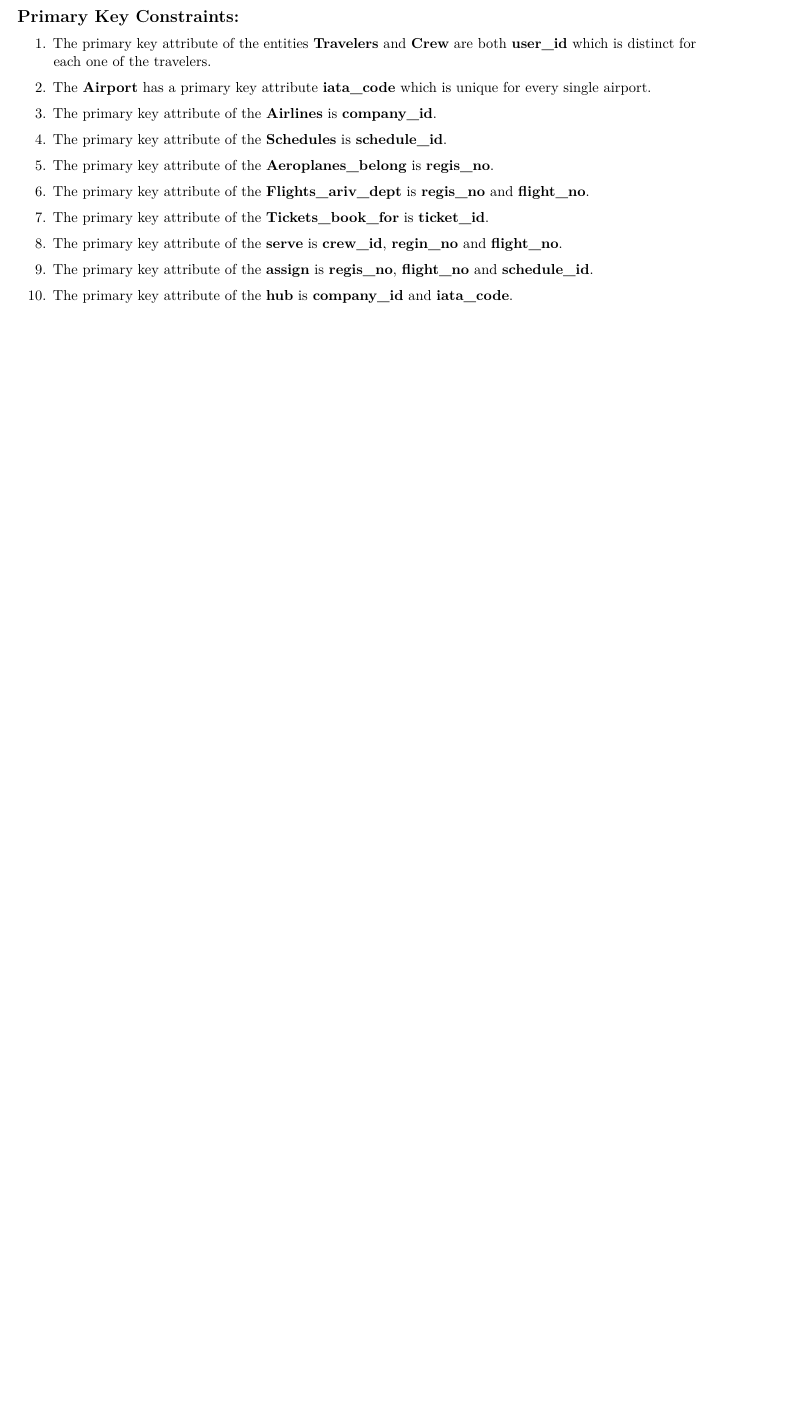
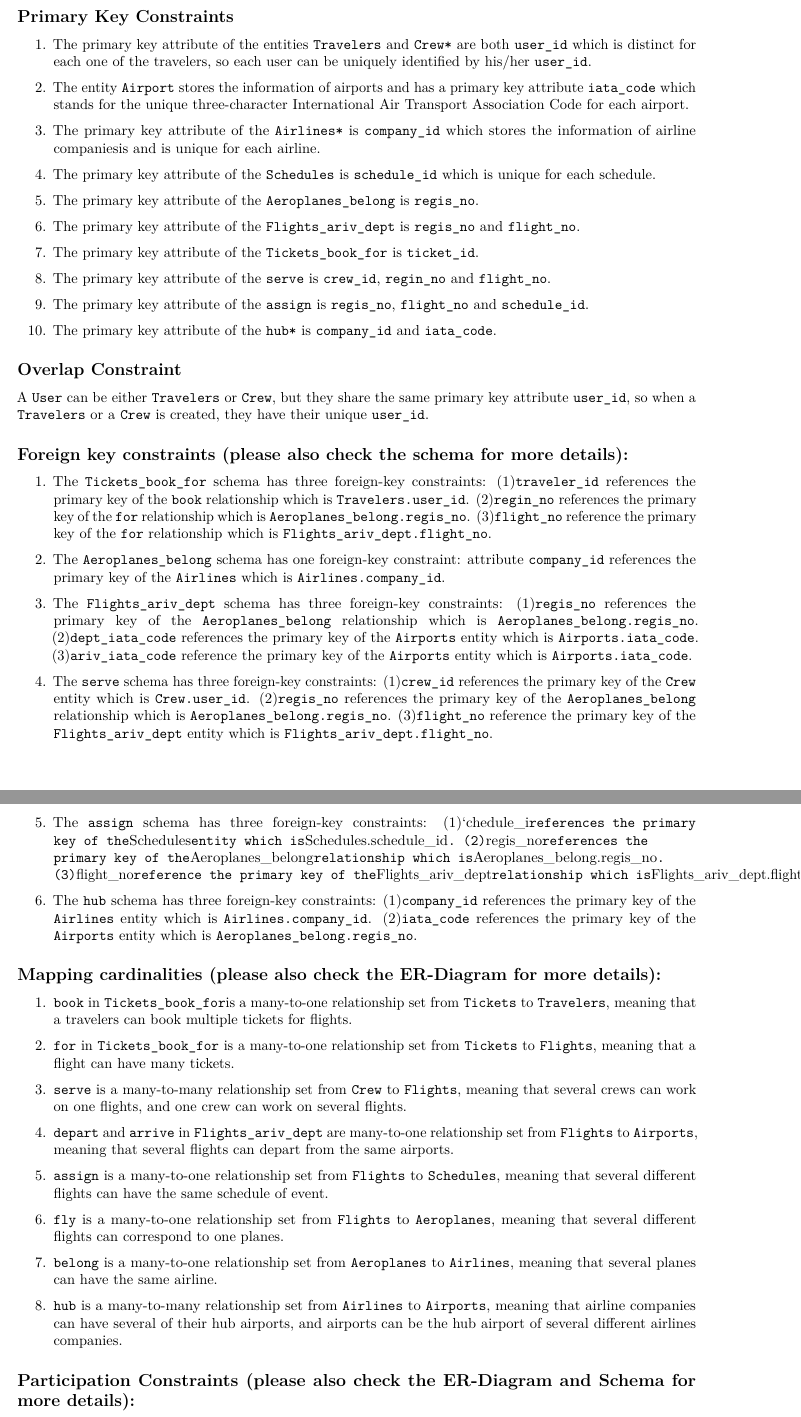
Before and after one commit to ronghao-zhang/airline-database, an R Markdown document (CSDS341_Project_Final_Report/CSDS341_Project_Final_Report.Rmd): part of page 5 of 5 before the commit and two parts of pages 6 and 7 of 8 after it, the two joined at a grey line, cut so that both start at the same text, the shorter picture padded with empty space. Rendered offline with R 4.5, knitr and Pandoc, then LaTeX, with nearby package versions.

Commit message:
Update Final Report

```diff
--- a/CSDS341_Project_Final_Report/CSDS341_Project_Final_Report.Rmd
+++ b/CSDS341_Project_Final_Report/CSDS341_Project_Final_Report.Rmd
@@ -217,22 +221,64 @@ CREATE TABLE IF NOT EXISTS hub (
 
-## Primary Key Constraints:
+Note: In order to prevent redundancy for table ``Tickets_book_for``, since both the book and for relationships are one-to-many relationships, they are merged with the entity on many side which is ``Tickets``. This table includes three different foreign keys, such as ``traveler_id`` from the ``book`` relationship; ``regis_no`` and ``flight_no`` from ``for`` relationship. Additionally, ``Tickets`` involves in both ``for`` and ``book`` relationship as total participation, while ``Travellers`` (in ``book`` relationship) and ``Flights`` (in ``for`` relationship) are partial relationship.
 
-1. The primary key attribute of the entities **Travelers** and **Crew** are both **user_id** which is distinct for each one of the travelers.
 
-2. The **Airport** has a primary key attribute **iata_code** which is unique for every single airport.
 
-3. The primary key attribute of the **Airlines** is **company_id**.
+## Primary Key Constraints
 
-4. The primary key attribute of the **Schedules** is **schedule_id**.
+1. The primary key attribute of the entities ``Travelers`` and ``Crew*`` are both ``user_id`` which is distinct for each one of the travelers, so each user can be uniquely identified by his/her ``user_id``.
 
-5. The primary key attribute of the **Aeroplanes_belong** is **regis_no**.
+2. The  entity ``Airport`` stores the information of airports and has a primary key attribute ``iata_code`` which stands for the unique three-character International Air Transport Association Code for each airport.
 
-6. The primary key attribute of the **Flights_ariv_dept** is **regis_no** and **flight_no**.
+3. The primary key attribute of the ``Airlines*`` is ``company_id`` which stores the information of airline companiesis and is unique for each airline.
 
-7. The primary key attribute of the **Tickets_book_for** is **ticket_id**.
+4. The primary key attribute of the ``Schedules`` is ``schedule_id`` which is unique for each schedule.
 
-8. The primary key attribute of the **serve** is **crew_id**, **regin_no** and **flight_no**.
+5. The primary key attribute of the ``Aeroplanes_belong`` is ``regis_no``.
 
-9. The primary key attribute of the **assign** is **regis_no**, **flight_no** and **schedule_id**.
+6. The primary key attribute of the ``Flights_ariv_dept`` is ``regis_no`` and ``flight_no``.
 
-10. The primary key attribute of the **hub** is **company_id** and **iata_code**.
+7. The primary key attribute of the ``Tickets_book_for`` is ``ticket_id``.
+
+8. The primary key attribute of the ``serve`` is ``crew_id``, ``regin_no`` and ``flight_no``.
+
+9. The primary key attribute of the ``assign`` is ``regis_no``, ``flight_no`` and ``schedule_id``.
+
+10. The primary key attribute of the ``hub*`` is ``company_id`` and ``iata_code``.
+
+## Overlap Constraint
+
+A ``User`` can be either ``Travelers`` or ``Crew``, but they share the same primary key attribute ``user_id``, so when a ``Travelers`` or a ``Crew`` is created, they have their unique ``user_id``.
+
+## Foreign key constraints (please also check the schema for more details):
+
+1. The ``Tickets_book_for`` schema has three foreign-key constraints: (1)``traveler_id`` references the primary key of the ``book`` relationship which is ``Travelers.user_id``. (2)``regin_no`` references the primary key of the ``for`` relationship which is ``Aeroplanes_belong.regis_no``. (3)``flight_no`` reference the primary key of the ``for`` relationship which is ``Flights_ariv_dept.flight_no``.
+
+2. The ``Aeroplanes_belong`` schema has one foreign-key constraint: attribute ``company_id`` references the primary key of the ``Airlines`` which is ``Airlines.company_id``.
+
+3. The ``Flights_ariv_dept`` schema has three foreign-key constraints: (1)``regis_no`` references the primary key of the ``Aeroplanes_belong`` relationship which is ``Aeroplanes_belong.regis_no``. (2)``dept_iata_code`` references the primary key of the ``Airports`` entity which is ``Airports.iata_code``. (3)``ariv_iata_code`` reference the primary key of the ``Airports`` entity which is ``Airports.iata_code``.
+
+4. The ``serve`` schema has three foreign-key constraints: (1)``crew_id`` references the primary key of the ``Crew`` entity which is ``Crew.user_id``. (2)``regis_no`` references the primary key of the ``Aeroplanes_belong`` relationship which is ``Aeroplanes_belong.regis_no``. (3)``flight_no`` reference the primary key of the ``Flights_ariv_dept`` entity which is ``Flights_ariv_dept.flight_no``.
+
+5. The `assign` schema has three foreign-key constraints: (1)`chedule_i`` references the primary key of the ``Schedules`` entity which is ``Schedules.schedule_id``. (2)``regis_no`` references the primary key of the ``Aeroplanes_belong`` relationship which is ``Aeroplanes_belong.regis_no``. (3)``flight_no`` reference the primary key of the ``Flights_ariv_dept`` relationship which is ``Flights_ariv_dept.flight_no``.
+
+6. The `hub` schema has three foreign-key constraints: (1)`company_id` references the primary key of the `Airlines` entity which is `Airlines.company_id`. (2)`iata_code` references the primary key of the `Airports` entity which is `Aeroplanes_belong.regis_no`.
+
+## Mapping cardinalities (please also check the ER-Diagram for more details):
+
+1. `book` in `Tickets_book_for`is a many-to-one relationship set from `Tickets` to `Travelers`, meaning that a travelers can book multiple tickets for flights.
+
+2. `for` in `Tickets_book_for` is a many-to-one relationship set from `Tickets` to `Flights`, meaning that a flight can have many tickets.
+
+3. `serve` is a many-to-many relationship set from `Crew` to `Flights`, meaning that several crews can work on one flights, and one crew can work on several flights.
+
+4. `depart` and `arrive` in `Flights_ariv_dept` are many-to-one relationship set from `Flights` to `Airports`, meaning that several flights can depart from the same airports.
+
+5. `assign` is a many-to-one relationship set from `Flights` to `Schedules`, meaning that several different flights can have the same schedule of event.
+
+6. `fly` is a many-to-one relationship set from `Flights` to `Aeroplanes`, meaning that several different flights can correspond to one planes.
+
+7. `belong` is a many-to-one relationship set from `Aeroplanes` to `Airlines`, meaning that several planes can have the same airline.
+
+8. `hub` is a many-to-many relationship set from `Airlines` to `Airports`, meaning that airline companies can have several of their hub airports, and airports can be the hub airport of several different airlines companies.
+
+## Participation Constraints (please also check the ER-Diagram and Schema for more details):
```
Also changed, not shown: CSDS341_Project_Final_Report/CSDS341_Project_Final_Report.pdf, CSDS341_Project_Final_Report/CSDS341_Project_Final_Report.Rmd (71 more changed lines), 3 other files.
